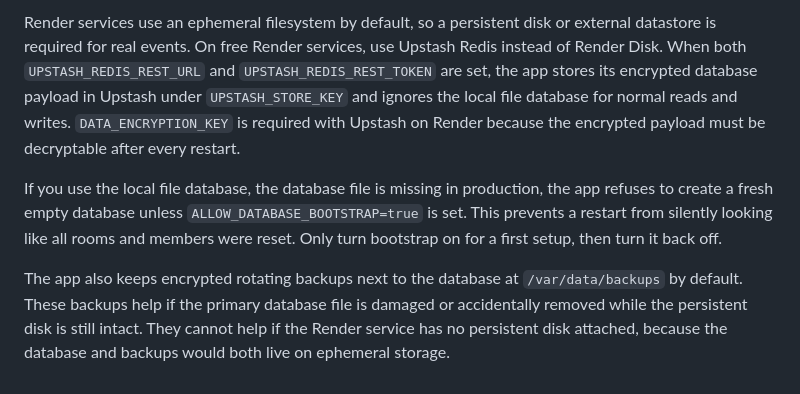
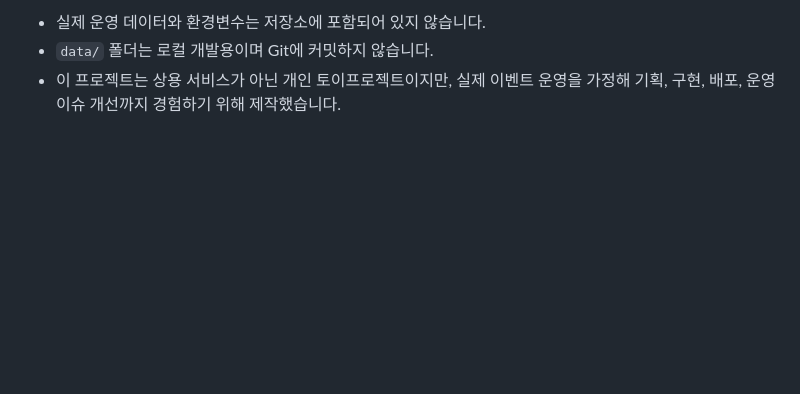
Before and after one commit to ByungjunPark1205/games-sync, a Markdown page: README.md, the part around one of its changes. Rendered like a GitHub page; blank space fills up the shorter version.

```diff
--- a/README.md
+++ b/README.md
@@ -76,16 +103,3 @@ Recommended settings:
-Render services use an ephemeral filesystem by default, so a persistent disk or external datastore is required for real events.
-On free Render services, use Upstash Redis instead of Render Disk. When both `UPSTASH_REDIS_REST_URL` and
-`UPSTASH_REDIS_REST_TOKEN` are set, the app stores its encrypted database payload in Upstash under
-`UPSTASH_STORE_KEY` and ignores the local file database for normal reads and writes.
-`DATA_ENCRYPTION_KEY` is required with Upstash on Render because the encrypted payload must be decryptable after
-every restart.
-
-If you use the local file database, the
-database file is missing in production, the app refuses to create a fresh empty database unless
-`ALLOW_DATABASE_BOOTSTRAP=true` is set. This prevents a restart from silently looking like all rooms and members
-were reset. Only turn bootstrap on for a first setup, then turn it back off.
-
-The app also keeps encrypted rotating backups next to the database at `/var/data/backups` by default. These backups
-help if the primary database file is damaged or accidentally removed while the persistent disk is still intact.
-They cannot help if the Render service has no persistent disk attached, because the database and backups would both
-live on ephemeral storage.
+- 실제 운영 데이터와 환경변수는 저장소에 포함되어 있지 않습니다.
+- `data/` 폴더는 로컬 개발용이며 Git에 커밋하지 않습니다.
+- 이 프로젝트는 상용 서비스가 아닌 개인 토이프로젝트이지만, 실제 이벤트 운영을 가정해 기획, 구현, 배포, 운영 이슈 개선까지 경험하기 위해 제작했습니다.
```
Also changed, not shown: other parts of README.md (+84 -57 lines).
